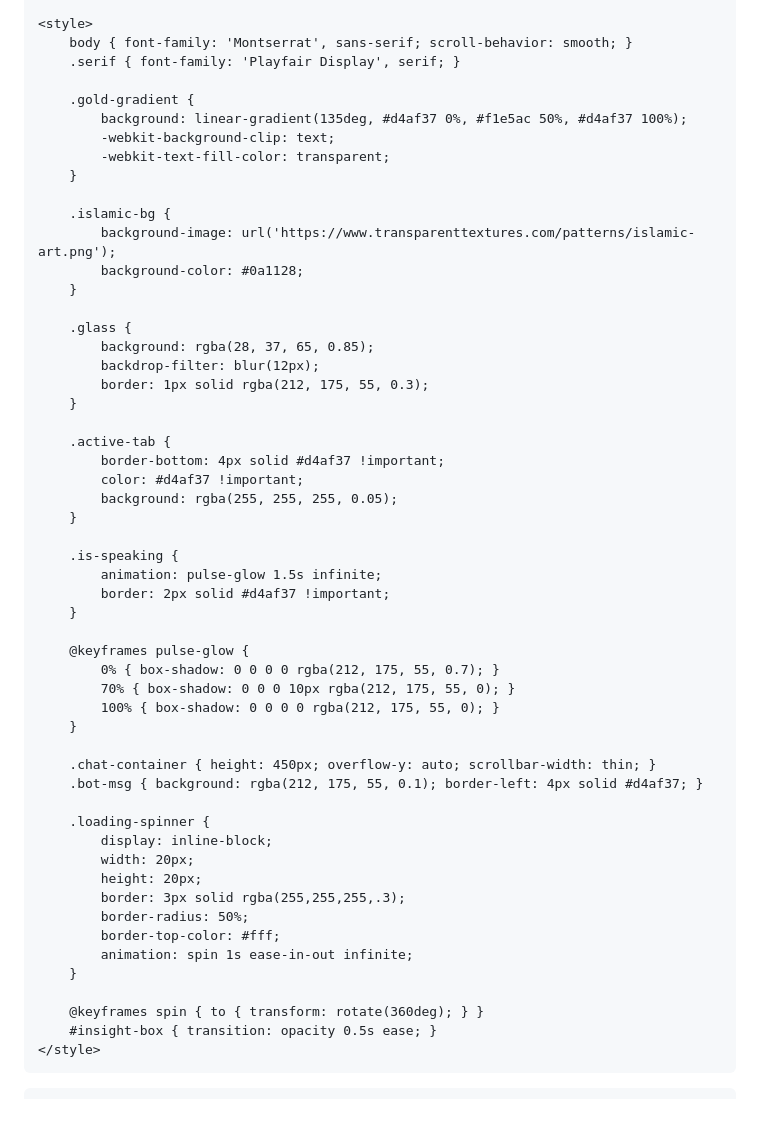
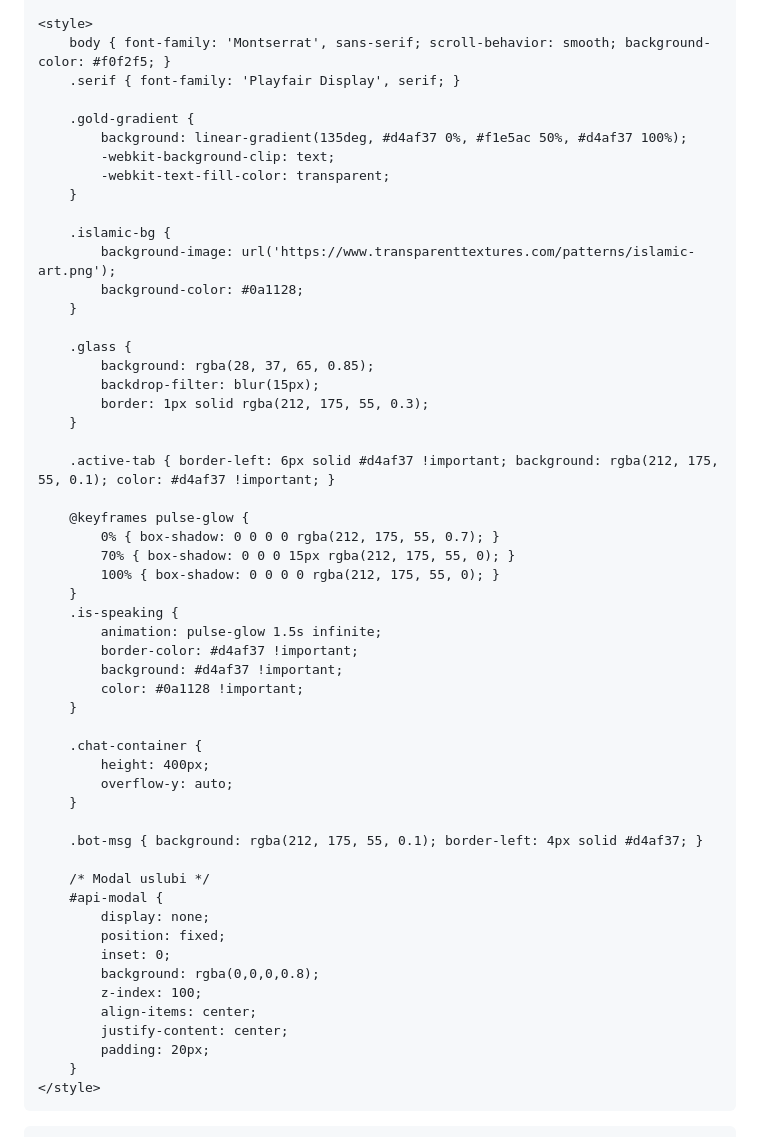
Before and after one commit to muxammadsodiq77/amir-temur-project, a Markdown page: README.md, the part around one of its changes. Rendered like a GitHub page; blank space fills up the shorter version.

```diff
--- a/README.md
+++ b/README.md
@@ -30,7 +39,7 @@
     </script>
 
     <style>
-        body { font-family: 'Montserrat', sans-serif; scroll-behavior: smooth; }
+        body { font-family: 'Montserrat', sans-serif; scroll-behavior: smooth; background-color: #f0f2f5; }
         .serif { font-family: 'Playfair Display', serif; }
 
         .gold-gradient {
@@ -46,41 +55,41 @@
 
         .glass {
             background: rgba(28, 37, 65, 0.85);
-            backdrop-filter: blur(12px);
+            backdrop-filter: blur(15px);
             border: 1px solid rgba(212, 175, 55, 0.3);
         }
 
-        .active-tab {
-            border-bottom: 4px solid #d4af37 !important;
-            color: #d4af37 !important;
-            background: rgba(255, 255, 255, 0.05);
-        }
-
-        .is-speaking {
-            animation: pulse-glow 1.5s infinite;
-            border: 2px solid #d4af37 !important;
-        }
+        .active-tab { border-left: 6px solid #d4af37 !important; background: rgba(212, 175, 55, 0.1); color: #d4af37 !important; }
 
         @keyframes pulse-glow {
             0% { box-shadow: 0 0 0 0 rgba(212, 175, 55, 0.7); }
-            70% { box-shadow: 0 0 0 10px rgba(212, 175, 55, 0); }
+            70% { box-shadow: 0 0 0 15px rgba(212, 175, 55, 0); }
             100% { box-shadow: 0 0 0 0 rgba(212, 175, 55, 0); }
         }
+        .is-speaking {
+            animation: pulse-glow 1.5s infinite;
+            border-color: #d4af37 !important;
+            background: #d4af37 !important;
+            color: #0a1128 !important;
+        }
 
-        .chat-container { height: 450px; overflow-y: auto; scrollbar-width: thin; }
+        .chat-container {
+            height: 400px;
+            overflow-y: auto;
+        }
+
         .bot-msg { background: rgba(212, 175, 55, 0.1); border-left: 4px solid #d4af37; }
 
-        .loading-spinner {
-            display: inline-block;
-            width: 20px;
-            height: 20px;
-            border: 3px solid rgba(255,255,255,.3);
-            border-radius: 50%;
-            border-top-color: #fff;
-            animation: spin 1s ease-in-out infinite;
+        /* Modal uslubi */
+        #api-modal {
+            display: none;
+            position: fixed;
+            inset: 0;
+            background: rgba(0,0,0,0.8);
+            z-index: 100;
+            align-items: center;
+            justify-content: center;
+            padding: 20px;
         }
-
-        @keyframes spin { to { transform: rotate(360deg); } }
-        #insight-box { transition: opacity 0.5s ease; }
     </style>
 </head>
```
Also changed, not shown: other parts of README.md (+178 -206 lines).
